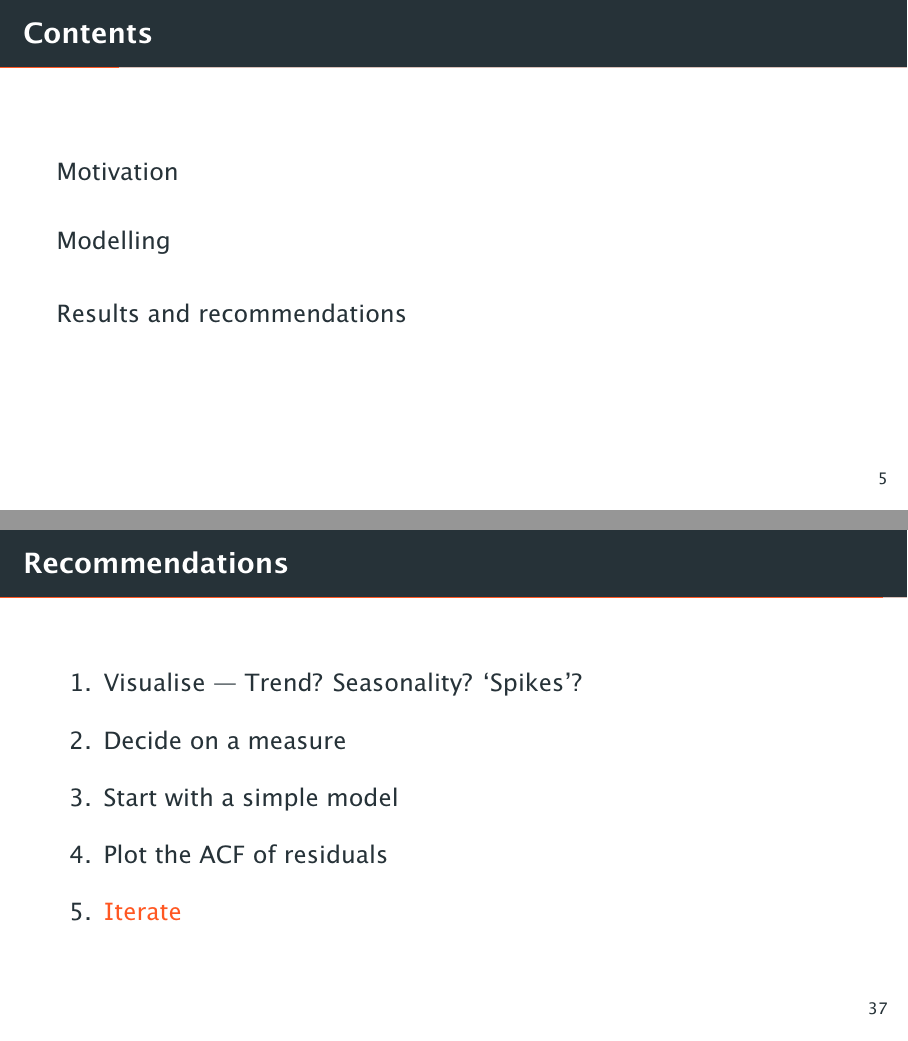
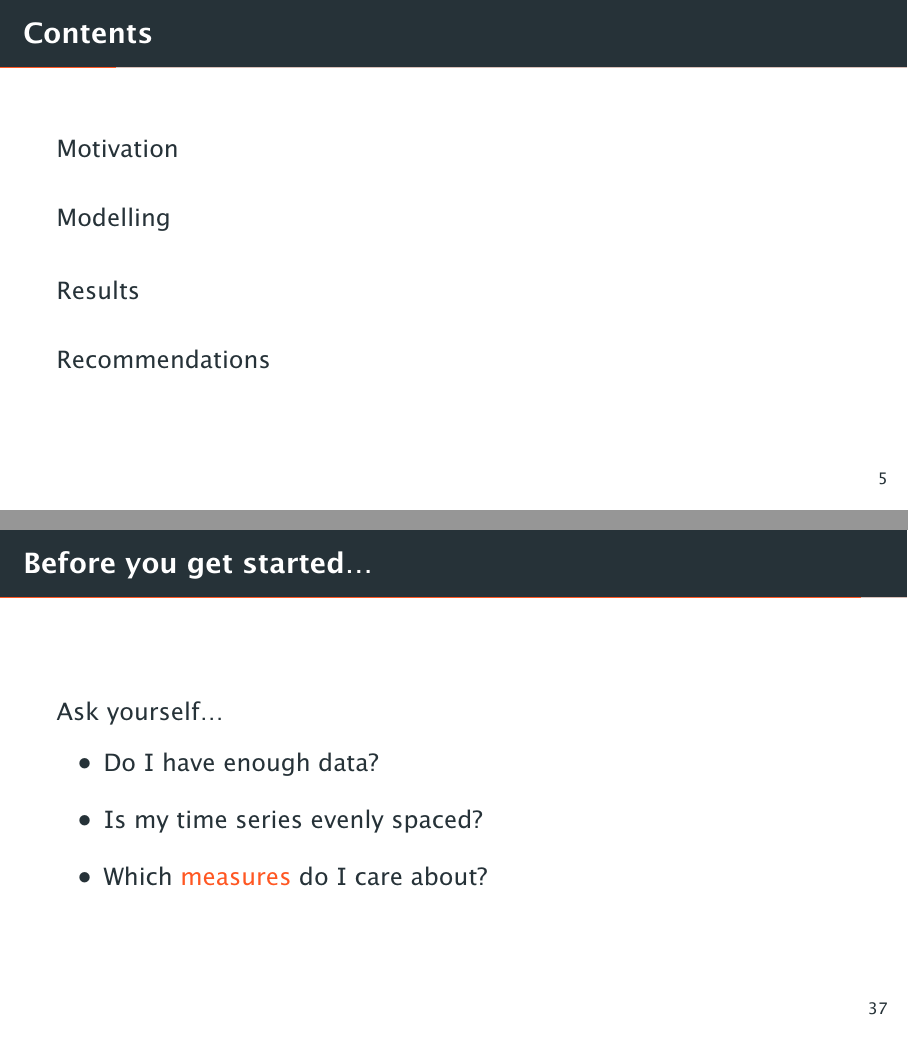
Before and after one commit to gcampanella/ndr-2018, LaTeX slides (ndr_2018.tex): pages 7 and 66 of 67 before the commit and pages 7 and 65 of 69 after it, joined at a grey line. The pictures show the PDF file ndr_2018.pdf that the author committed with the source.

Commit message:
Separated recommendations into own section

```diff
--- a/ndr_2018.tex
+++ b/ndr_2018.tex
@@ -533,7 +533,7 @@
     \end{block}
 \end{frame}
 
-\section{Results and recommendations}
+\section{Results}
 
 \begin{frame}{Seasonal naïve forecasts}
     \centering%
@@ -602,15 +604,23 @@
         \end{block}}
 \end{frame}
 
-\begin{frame}{Recommendations}
-    \begin{enumerate}[<+->]
+\begin{frame}{Before you get started\ldots}
+    Ask yourself\ldots
+    \begin{itemize}[<+->]
+        \setlength{\itemsep}{1em}
+        \item Do I have \alert<1>{enough data}?
+        \item Is my time series \alert<2>{evenly spaced}?
+        \item Which \alert<3>{measures} do I care about?
+    \end{itemize}
+\end{frame}
+
+\begin{frame}{During modelling\ldots}
+    \begin{itemize}[<+->]
         \setlength{\itemsep}{1em}
         \item \alert<1>{Visualise} --- Trend? Seasonality? `Spikes'?
-        \item Decide on a \alert<2>{measure}
-        \item Start with a \alert<3>{simple} model
-        \item \alert<4>{Plot the ACF of residuals}
-        \item \alert<5>{Iterate}
-    \end{enumerate}
+        \item Start with a \alert<2>{simple} model
+        \item \alert<3>{Plot the ACF of residuals}
+    \end{itemize}
 \end{frame}
 
 \begin{frame}{Future work}
```
Also changed, not shown: ndr_2018.pdf, ndr_2018.tex (4 more changed lines).
